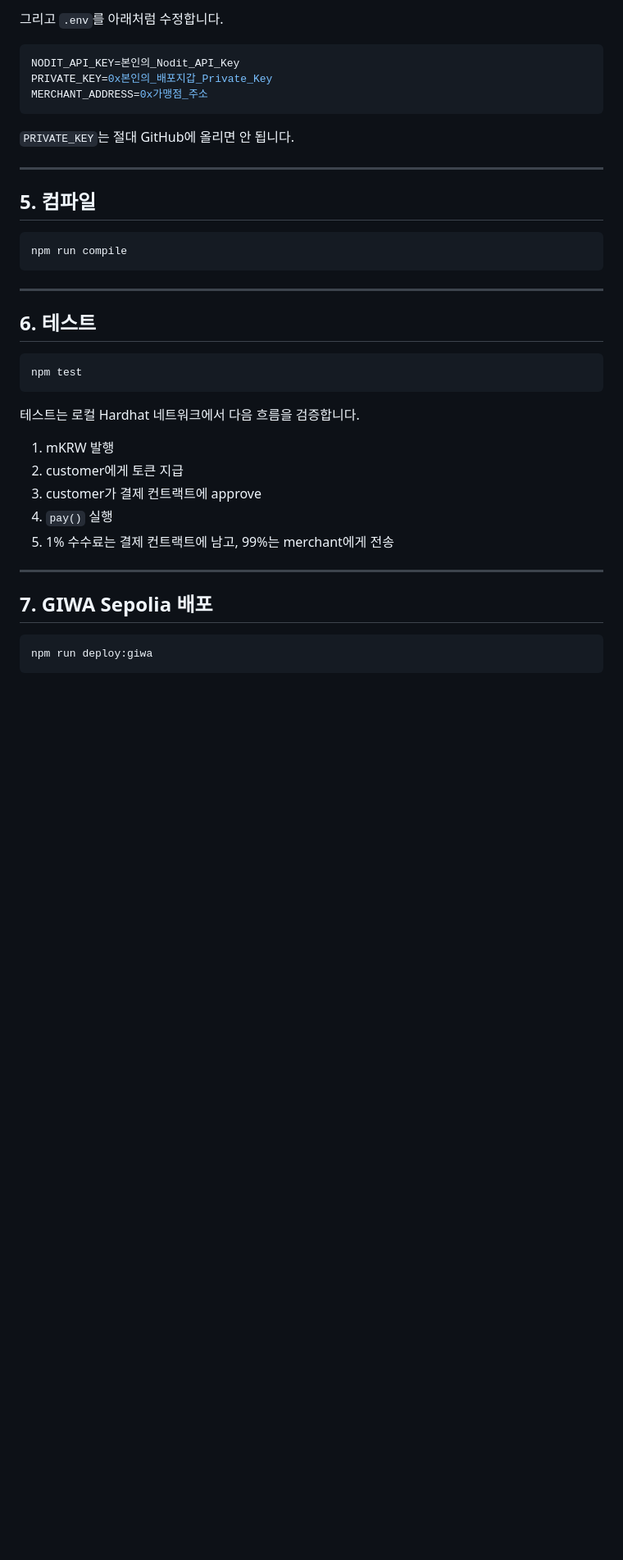
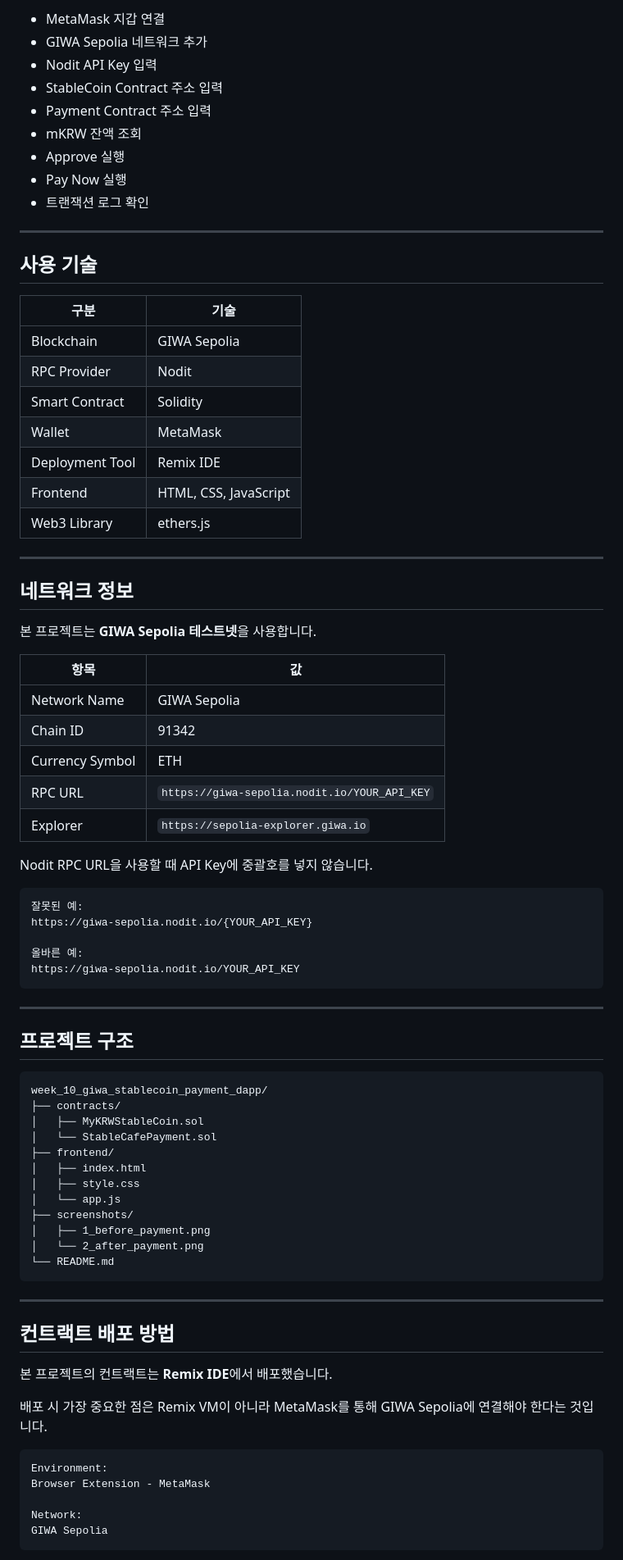
Before and after one commit to syong1128/Stable_coin, a Markdown page: week_10_giwa_stablecoin_payment_dapp/README.md, the part around one of its changes. Shown at 82% size. Rendered like a GitHub page; blank space fills up the shorter version.

Commit message:
Update Korean README for week 10 DApp

````diff
--- a/week_10_giwa_stablecoin_payment_dapp/README.md
+++ b/week_10_giwa_stablecoin_payment_dapp/README.md
@@ -69,43 +83,84 @@ cp .env.example .env
 
-그리고 `.env`를 아래처럼 수정합니다.
-
-```env
-NODIT_API_KEY=본인의_Nodit_API_Key
-PRIVATE_KEY=0x본인의_배포지갑_Private_Key
-MERCHANT_ADDRESS=0x가맹점_주소
-```
-
-`PRIVATE_KEY`는 절대 GitHub에 올리면 안 됩니다.
+- MetaMask 지갑 연결
+- GIWA Sepolia 네트워크 추가
+- Nodit API Key 입력
+- StableCoin Contract 주소 입력
+- Payment Contract 주소 입력
+- mKRW 잔액 조회
+- Approve 실행
+- Pay Now 실행
+- 트랜잭션 로그 확인
 
 ---
 
-## 5. 컴파일
+## 사용 기술
 
-```bash
-npm run compile
+| 구분 | 기술 |
+|---|---|
+| Blockchain | GIWA Sepolia |
+| RPC Provider | Nodit |
+| Smart Contract | Solidity |
+| Wallet | MetaMask |
+| Deployment Tool | Remix IDE |
+| Frontend | HTML, CSS, JavaScript |
+| Web3 Library | ethers.js |
+
+---
+
+## 네트워크 정보
+
+본 프로젝트는 **GIWA Sepolia 테스트넷**을 사용합니다.
+
+| 항목 | 값 |
+|---|---|
+| Network Name | GIWA Sepolia |
+| Chain ID | 91342 |
+| Currency Symbol | ETH |
+| RPC URL | `https://giwa-sepolia.nodit.io/YOUR_API_KEY` |
+| Explorer | `https://sepolia-explorer.giwa.io` |
+
+Nodit RPC URL을 사용할 때 API Key에 중괄호를 넣지 않습니다.
+
+```txt
+잘못된 예:
+https://giwa-sepolia.nodit.io/{YOUR_API_KEY}
+
+올바른 예:
+https://giwa-sepolia.nodit.io/YOUR_API_KEY
 ```
 
 ---
 
-## 6. 테스트
+## 프로젝트 구조
 
-```bash
-npm test
+```txt
+week_10_giwa_stablecoin_payment_dapp/
+├── contracts/
+│   ├── MyKRWStableCoin.sol
+│   └── StableCafePayment.sol
+├── frontend/
+│   ├── index.html
+│   ├── style.css
+│   └── app.js
+├── screenshots/
+│   ├── 1_before_payment.png
+│   └── 2_after_payment.png
+└── README.md
 ```
-
-테스트는 로컬 Hardhat 네트워크에서 다음 흐름을 검증합니다.
-
-1. mKRW 발행
-2. customer에게 토큰 지급
-3. customer가 결제 컨트랙트에 approve
-4. `pay()` 실행
-5. 1% 수수료는 결제 컨트랙트에 남고, 99%는 merchant에게 전송
 
 ---
 
-## 7. GIWA Sepolia 배포
+## 컨트랙트 배포 방법
 
-```bash
-npm run deploy:giwa
+본 프로젝트의 컨트랙트는 **Remix IDE**에서 배포했습니다.
+
+배포 시 가장 중요한 점은 Remix VM이 아니라 MetaMask를 통해 GIWA Sepolia에 연결해야 한다는 것입니다.
+
+```txt
+Environment:
+Browser Extension - MetaMask
+
+Network:
+GIWA Sepolia
 ```
 
````
Also changed, not shown: other parts of week_10_giwa_stablecoin_payment_dapp/README.md (+267 -112 lines).
